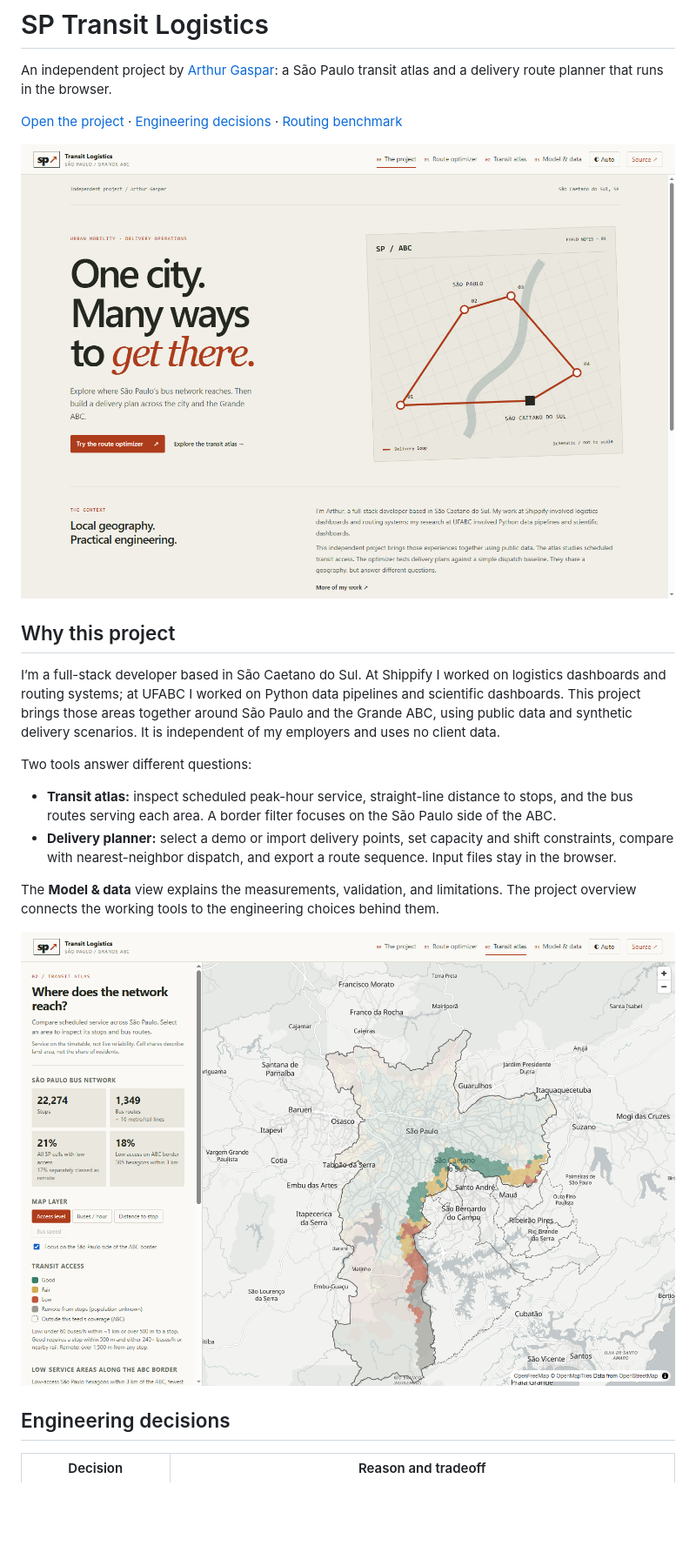
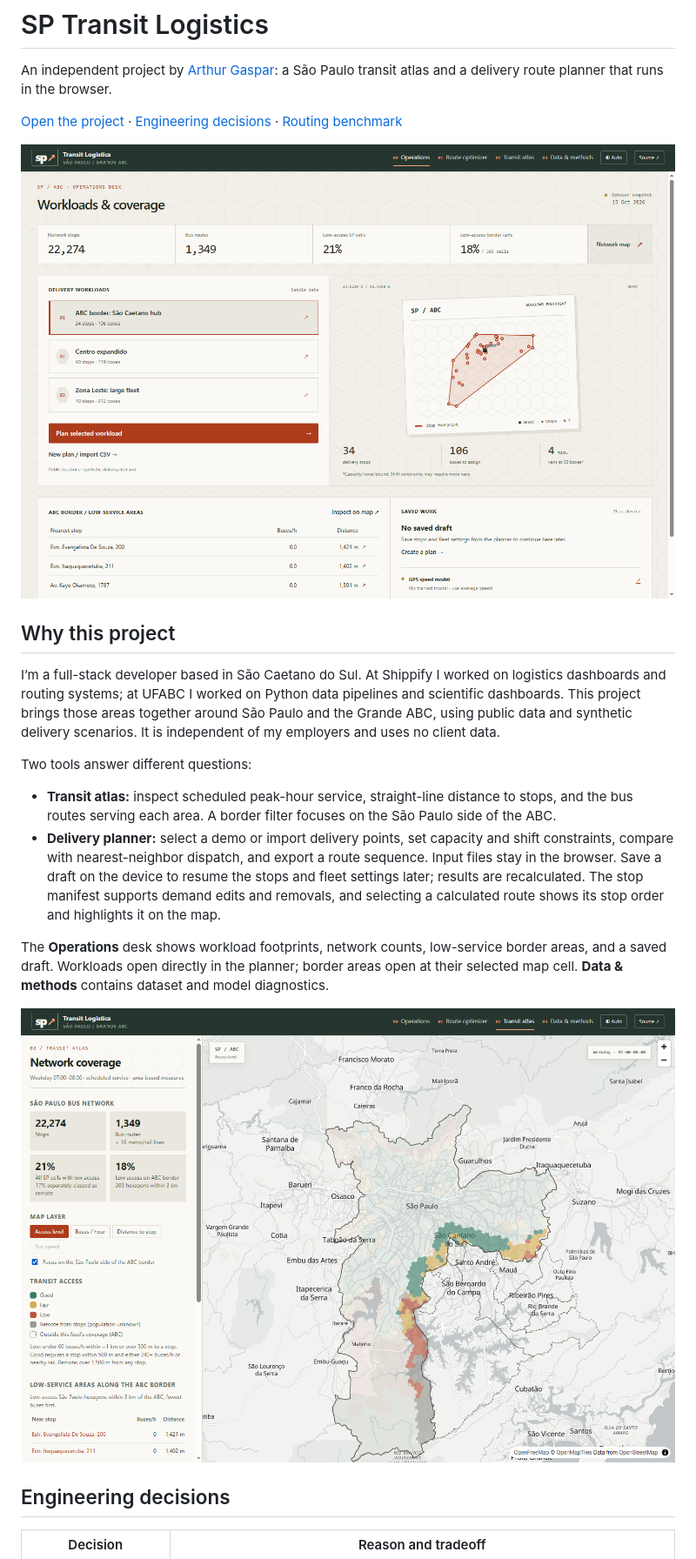
Before and after one commit to ArthurGaspar/sp-transit-logistics, a Markdown page: README.md, the part around one of its changes. Shown at 87% size. Drawn GitHub-style; pictures changed too: docs/insights.png, docs/overview.png; blank space fills up the shorter version.

Commit message:
improve(ui): operational focus over promotional slop

```diff
--- a/README.md
+++ b/README.md
@@ -13,9 +13,9 @@ I’m a full-stack developer based in São Caetano do Sul. At Shippify I worked
 Two tools answer different questions:
 
 - **Transit atlas:** inspect scheduled peak-hour service, straight-line distance to stops, and the bus routes serving each area. A border filter focuses on the São Paulo side of the ABC.
-- **Delivery planner:** select a demo or import delivery points, set capacity and shift constraints, compare with nearest-neighbor dispatch, and export a route sequence. Input files stay in the browser.
+- **Delivery planner:** select a demo or import delivery points, set capacity and shift constraints, compare with nearest-neighbor dispatch, and export a route sequence. Input files stay in the browser. Save a draft on the device to resume the stops and fleet settings later; results are recalculated. The stop manifest supports demand edits and removals, and selecting a calculated route shows its stop order and highlights it on the map.
 
-The **Model & data** view explains the measurements, validation, and limitations. The project overview connects the working tools to the engineering choices behind them.
+The **Operations** desk shows workload footprints, network counts, low-service border areas, and a saved draft. Workloads open directly in the planner; border areas open at their selected map cell. **Data & methods** contains dataset and model diagnostics.
 
 ![Transit atlas](docs/insights.png)
 
```
Also changed, not shown: other parts of README.md (+3 -3 lines), docs/optimizer.png, 11 other files.
